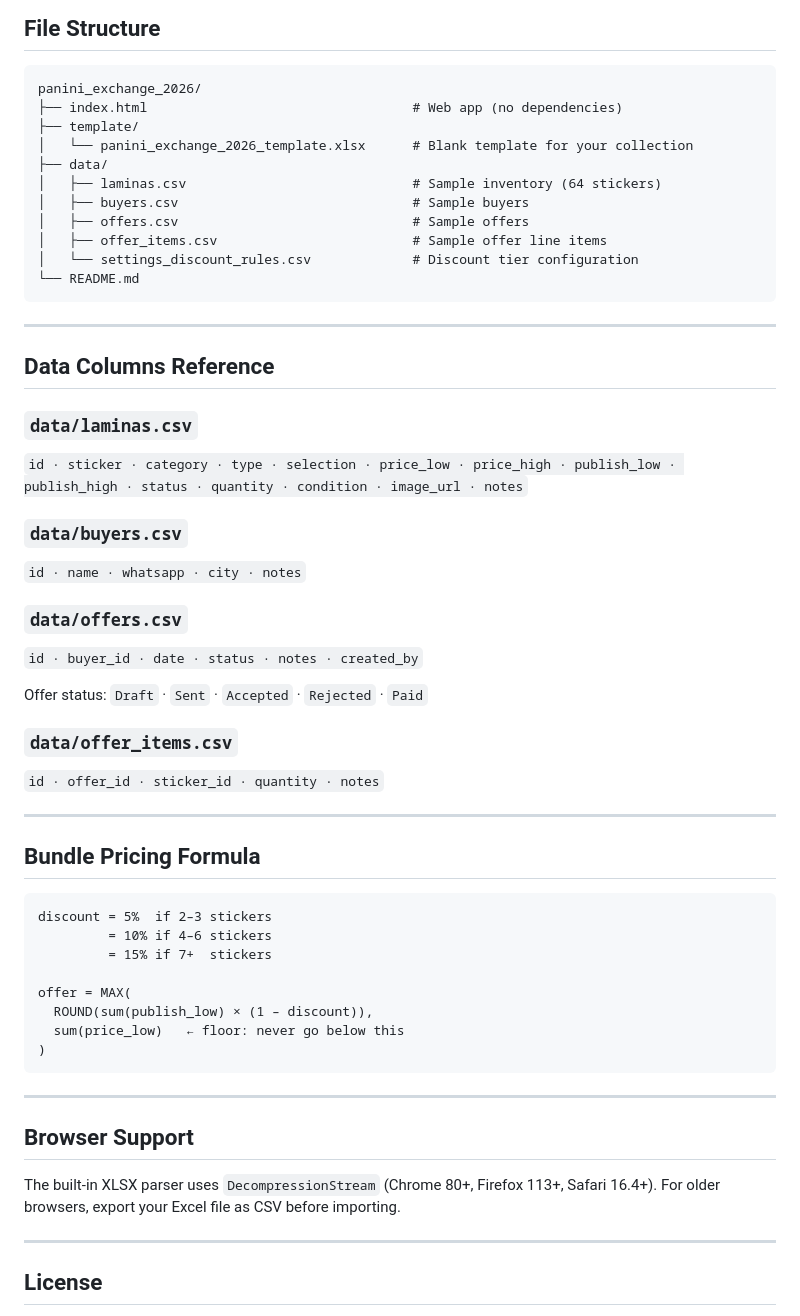
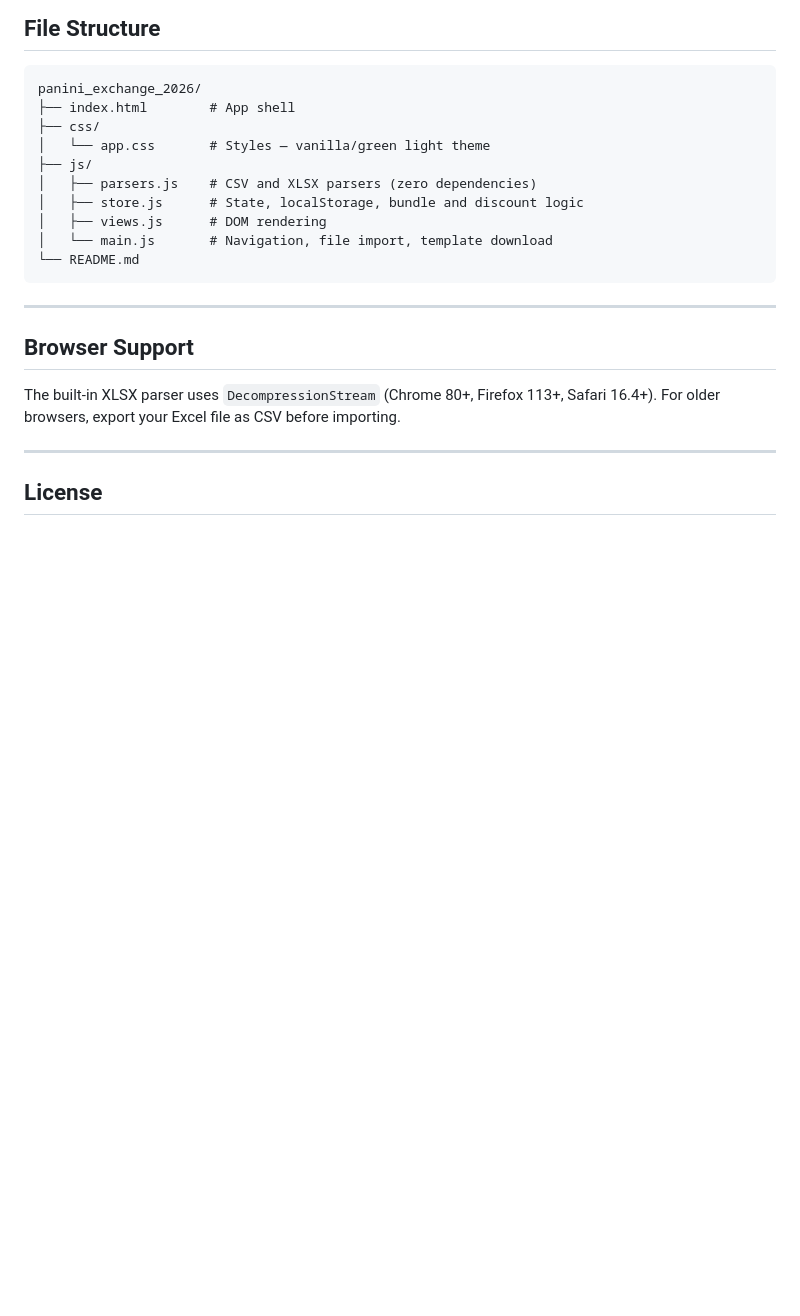
Before and after one commit to LuisAlejandroCR/panini_exchange_2026, a Markdown page: README.md, the part around one of its changes. Rendered like a GitHub page; blank space fills up the shorter version.

````diff
--- a/README.md
+++ b/README.md
@@ -71,49 +85,15 @@ Tap **"Marcar todo como Reservado"** to update the status of all selected sticke
 
 ```
 panini_exchange_2026/
-├── index.html                                  # Web app (no dependencies)
-├── template/
-│   └── panini_exchange_2026_template.xlsx      # Blank template for your collection
-├── data/
-│   ├── laminas.csv                             # Sample inventory (64 stickers)
-│   ├── buyers.csv                              # Sample buyers
-│   ├── offers.csv                              # Sample offers
-│   ├── offer_items.csv                         # Sample offer line items
-│   └── settings_discount_rules.csv             # Discount tier configuration
+├── index.html        # App shell
+├── css/
+│   └── app.css       # Styles — vanilla/green light theme
+├── js/
+│   ├── parsers.js    # CSV and XLSX parsers (zero dependencies)
+│   ├── store.js      # State, localStorage, bundle and discount logic
+│   ├── views.js      # DOM rendering
+│   └── main.js       # Navigation, file import, template download
 └── README.md
-```
-
----
-
-## Data Columns Reference
-
-### `data/laminas.csv`
-`id · sticker · category · type · selection · price_low · price_high · publish_low · publish_high · status · quantity · condition · image_url · notes`
-
-### `data/buyers.csv`
-`id · name · whatsapp · city · notes`
-
-### `data/offers.csv`
-`id · buyer_id · date · status · notes · created_by`
-
-Offer status: `Draft` · `Sent` · `Accepted` · `Rejected` · `Paid`
-
-### `data/offer_items.csv`
-`id · offer_id · sticker_id · quantity · notes`
-
----
-
-## Bundle Pricing Formula
-
-```
-discount = 5%  if 2–3 stickers
-         = 10% if 4–6 stickers
-         = 15% if 7+  stickers
-
-offer = MAX(
-  ROUND(sum(publish_low) × (1 – discount)),
-  sum(price_low)   ← floor: never go below this
-)
 ```
 
 ---
````
Also changed, not shown: other parts of README.md (+29 -15 lines).
